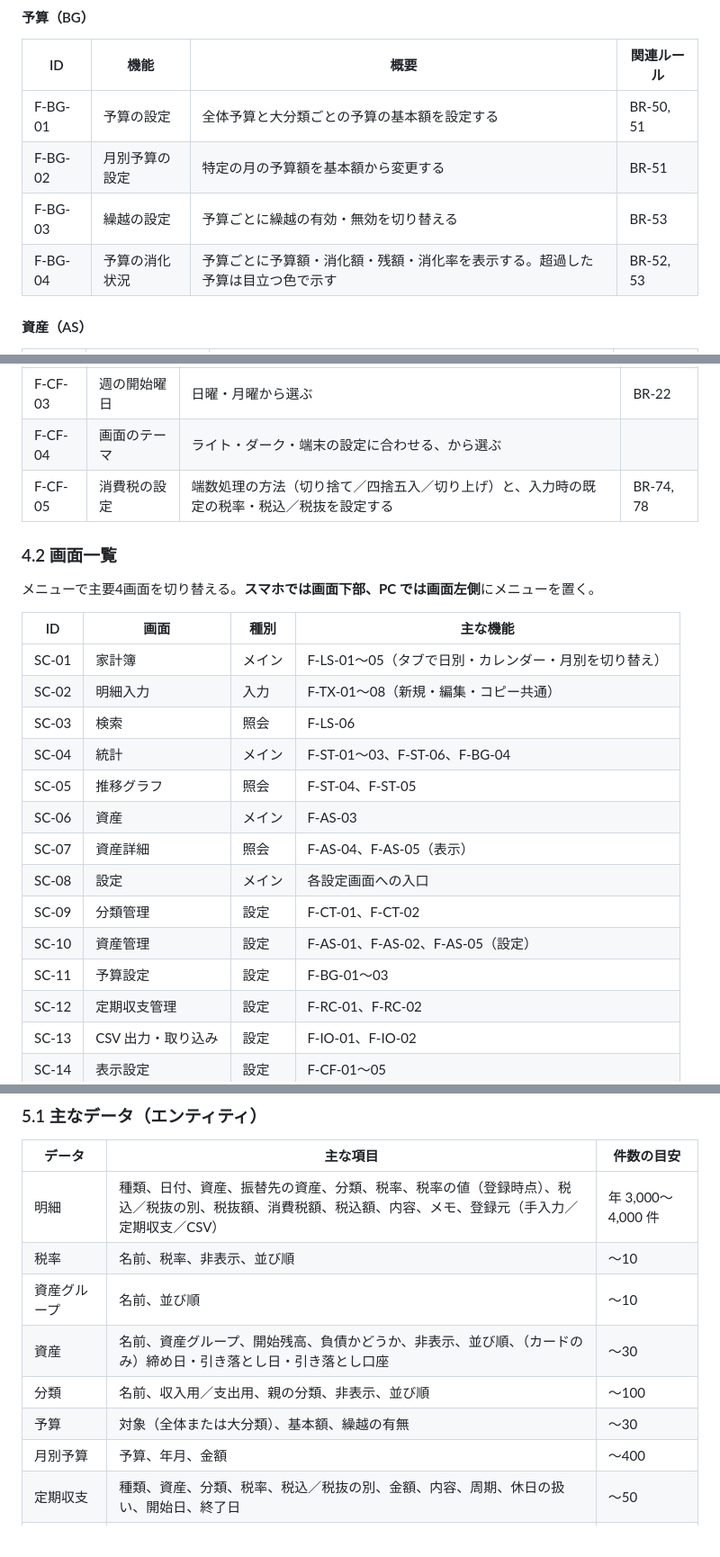
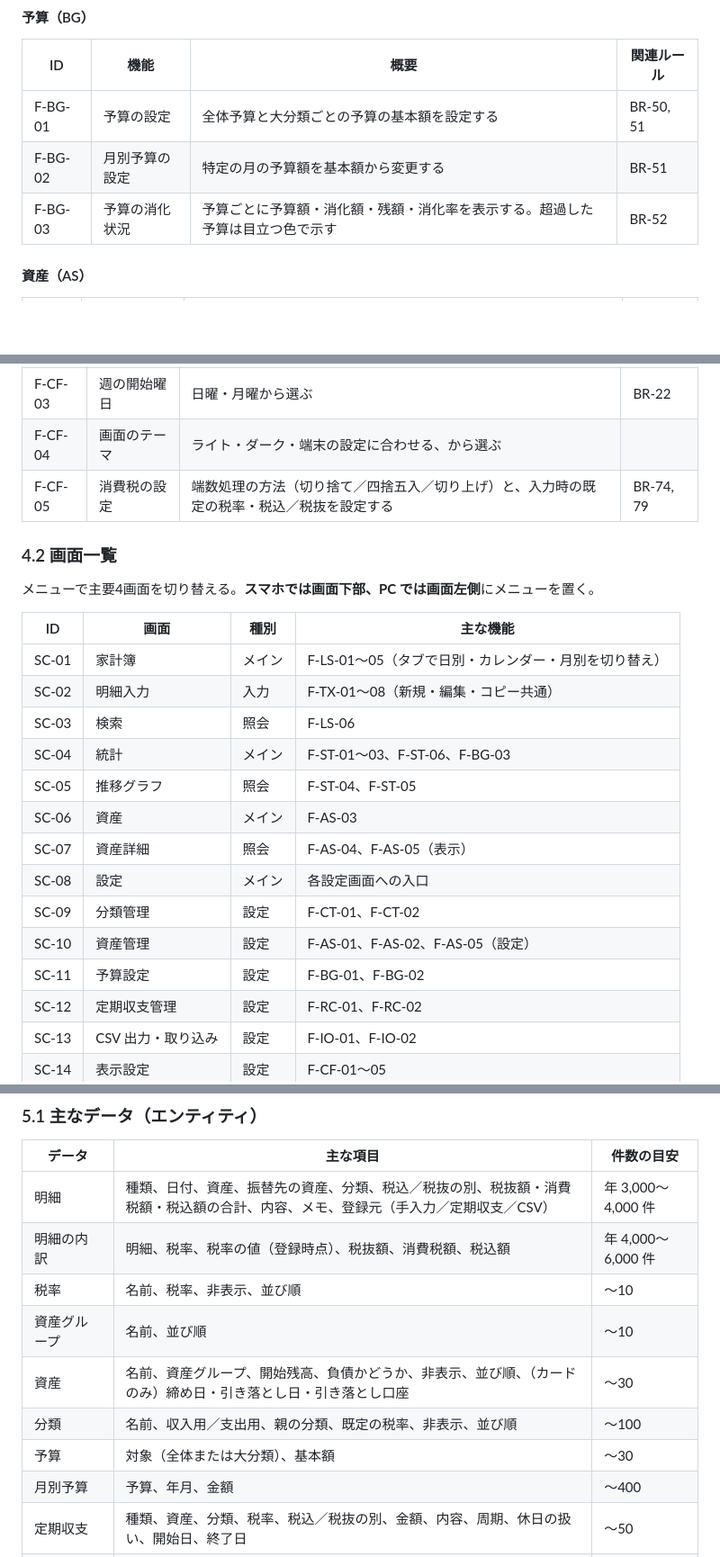
Before and after one commit to major182/BudgetManager, a Markdown page: docs/01_requirements.md, 3 parts joined by grey strips. Shown at 90% size. Rendered like a GitHub page; blank space fills up the shorter version.

```diff
--- a/docs/01_requirements.md
+++ b/docs/01_requirements.md
@@ -284,8 +286,7 @@ flowchart TD
 |---|---|---|---|
 | F-BG-01 | 予算の設定 | 全体予算と大分類ごとの予算の基本額を設定する | BR-50, 51 |
 | F-BG-02 | 月別予算の設定 | 特定の月の予算額を基本額から変更する | BR-51 |
-| F-BG-03 | 繰越の設定 | 予算ごとに繰越の有効・無効を切り替える | BR-53 |
-| F-BG-04 | 予算の消化状況 | 予算ごとに予算額・消化額・残額・消化率を表示する。超過した予算は目立つ色で示す | BR-52, 53 |
+| F-BG-03 | 予算の消化状況 | 予算ごとに予算額・消化額・残額・消化率を表示する。超過した予算は目立つ色で示す | BR-52 |
 
 #### 資産（AS）
 
@@ -327,7 +328,7 @@ flowchart TD
 | F-CF-02 | 月の開始日 | 月の開始日と、休日にあたる場合の扱いを設定する | BR-20, 21 |
 | F-CF-03 | 週の開始曜日 | 日曜・月曜から選ぶ | BR-22 |
 | F-CF-04 | 画面のテーマ | ライト・ダーク・端末の設定に合わせる、から選ぶ | |
-| F-CF-05 | 消費税の設定 | 端数処理の方法（切り捨て／四捨五入／切り上げ）と、入力時の既定の税率・税込／税抜を設定する | BR-74, 78 |
+| F-CF-05 | 消費税の設定 | 端数処理の方法（切り捨て／四捨五入／切り上げ）と、入力時の既定の税率・税込／税抜を設定する | BR-74, 79 |
 
 ### 4.2 画面一覧
 
@@ -338,14 +339,14 @@ flowchart TD
 | SC-01 | 家計簿 | メイン | F-LS-01〜05（タブで日別・カレンダー・月別を切り替え） |
 | SC-02 | 明細入力 | 入力 | F-TX-01〜08（新規・編集・コピー共通） |
 | SC-03 | 検索 | 照会 | F-LS-06 |
-| SC-04 | 統計 | メイン | F-ST-01〜03、F-ST-06、F-BG-04 |
+| SC-04 | 統計 | メイン | F-ST-01〜03、F-ST-06、F-BG-03 |
 | SC-05 | 推移グラフ | 照会 | F-ST-04、F-ST-05 |
 | SC-06 | 資産 | メイン | F-AS-03 |
 | SC-07 | 資産詳細 | 照会 | F-AS-04、F-AS-05（表示） |
 | SC-08 | 設定 | メイン | 各設定画面への入口 |
 | SC-09 | 分類管理 | 設定 | F-CT-01、F-CT-02 |
 | SC-10 | 資産管理 | 設定 | F-AS-01、F-AS-02、F-AS-05（設定） |
-| SC-11 | 予算設定 | 設定 | F-BG-01〜03 |
+| SC-11 | 予算設定 | 設定 | F-BG-01、F-BG-02 |
 | SC-12 | 定期収支管理 | 設定 | F-RC-01、F-RC-02 |
 | SC-13 | CSV 出力・取り込み | 設定 | F-IO-01、F-IO-02 |
 | SC-14 | 表示設定 | 設定 | F-CF-01〜05 |
@@ -372,12 +373,13 @@ flowchart TD
 
 | データ | 主な項目 | 件数の目安 |
 |---|---|---|
-| 明細 | 種類、日付、資産、振替先の資産、分類、税率、税率の値（登録時点）、税込／税抜の別、税抜額、消費税額、税込額、内容、メモ、登録元（手入力／定期収支／CSV） | 年 3,000〜4,000 件 |
+| 明細 | 種類、日付、資産、振替先の資産、分類、税込／税抜の別、税抜額・消費税額・税込額の合計、内容、メモ、登録元（手入力／定期収支／CSV） | 年 3,000〜4,000 件 |
+| 明細の内訳 | 明細、税率、税率の値（登録時点）、税抜額、消費税額、税込額 | 年 4,000〜6,000 件 |
 | 税率 | 名前、税率、非表示、並び順 | 〜10 |
 | 資産グループ | 名前、並び順 | 〜10 |
 | 資産 | 名前、資産グループ、開始残高、負債かどうか、非表示、並び順、（カードのみ）締め日・引き落とし日・引き落とし口座 | 〜30 |
-| 分類 | 名前、収入用／支出用、親の分類、非表示、並び順 | 〜100 |
-| 予算 | 対象（全体または大分類）、基本額、繰越の有無 | 〜30 |
+| 分類 | 名前、収入用／支出用、親の分類、既定の税率、非表示、並び順 | 〜100 |
+| 予算 | 対象（全体または大分類）、基本額 | 〜30 |
 | 月別予算 | 予算、年月、金額 | 〜400 |
 | 定期収支 | 種類、資産、分類、税率、税込／税抜の別、金額、内容、周期、休日の扱い、開始日、終了日 | 〜50 |
 | 定期収支の登録履歴 | 定期収支、対象日、登録した明細 | 年 〜600 |
```
Also changed, not shown: other parts of docs/01_requirements.md (+20 -21 lines), CLAUDE.md (+1 -0 lines).
